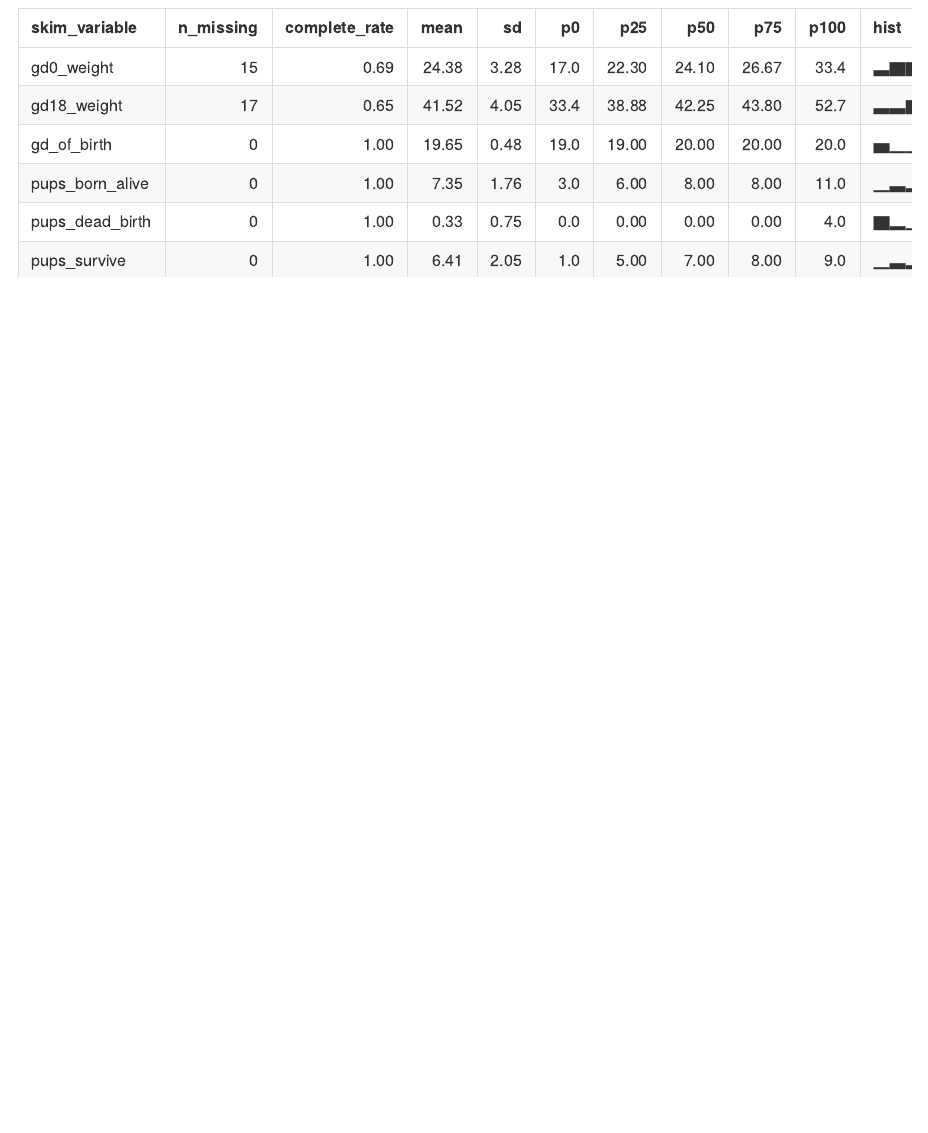
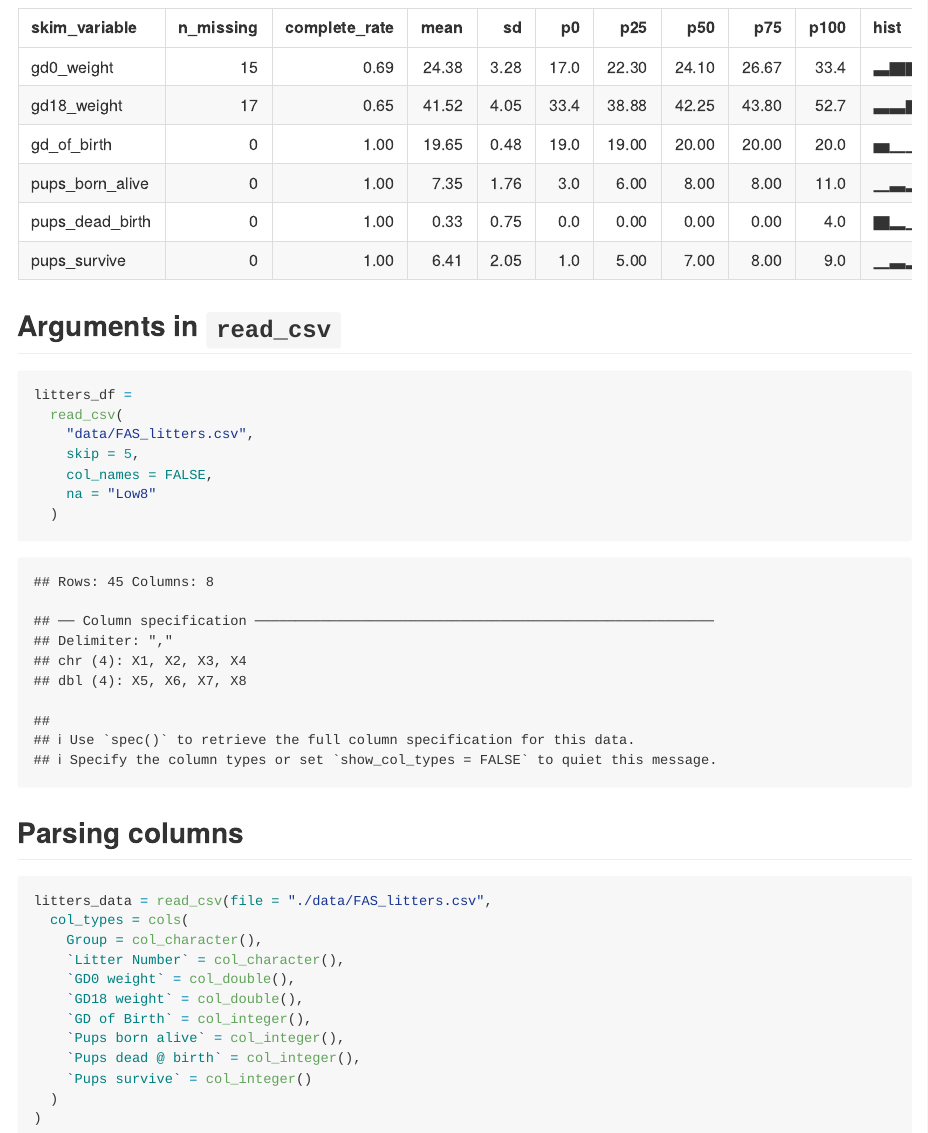
Before and after one commit to liny0907/data_wrangling_i, an R Markdown document (template.Rmd): the page in a window 1100 px wide, from 2730 px down. The pictures show the output file template.md that the author committed with the source, drawn offline in the style of GitHub.

Commit message:
arguments of read_csv and parsing columns

````diff
--- a/template.Rmd
+++ b/template.Rmd
@@ -42,3 +42,32 @@ Here's `skimr`:
 ```{r}
 skimr::skim(litters_df)
 ```
+
+## Arguments in `read_csv`
+
+```{r}
+litters_df =
+  read_csv(
+    "data/FAS_litters.csv",
+    skip = 5,
+    col_names = FALSE,
+    na = "Low8"
+  )
+```
+
+## Parsing columns
+
+```{r}
+litters_data = read_csv(file = "./data/FAS_litters.csv",
+  col_types = cols(
+    Group = col_character(),
+    `Litter Number` = col_character(),
+    `GD0 weight` = col_double(),
+    `GD18 weight` = col_double(),
+    `GD of Birth` = col_integer(),
+    `Pups born alive` = col_integer(),
+    `Pups dead @ birth` = col_integer(),
+    `Pups survive` = col_integer()
+  )
+)
+```
````
Also changed, not shown: template.md.
